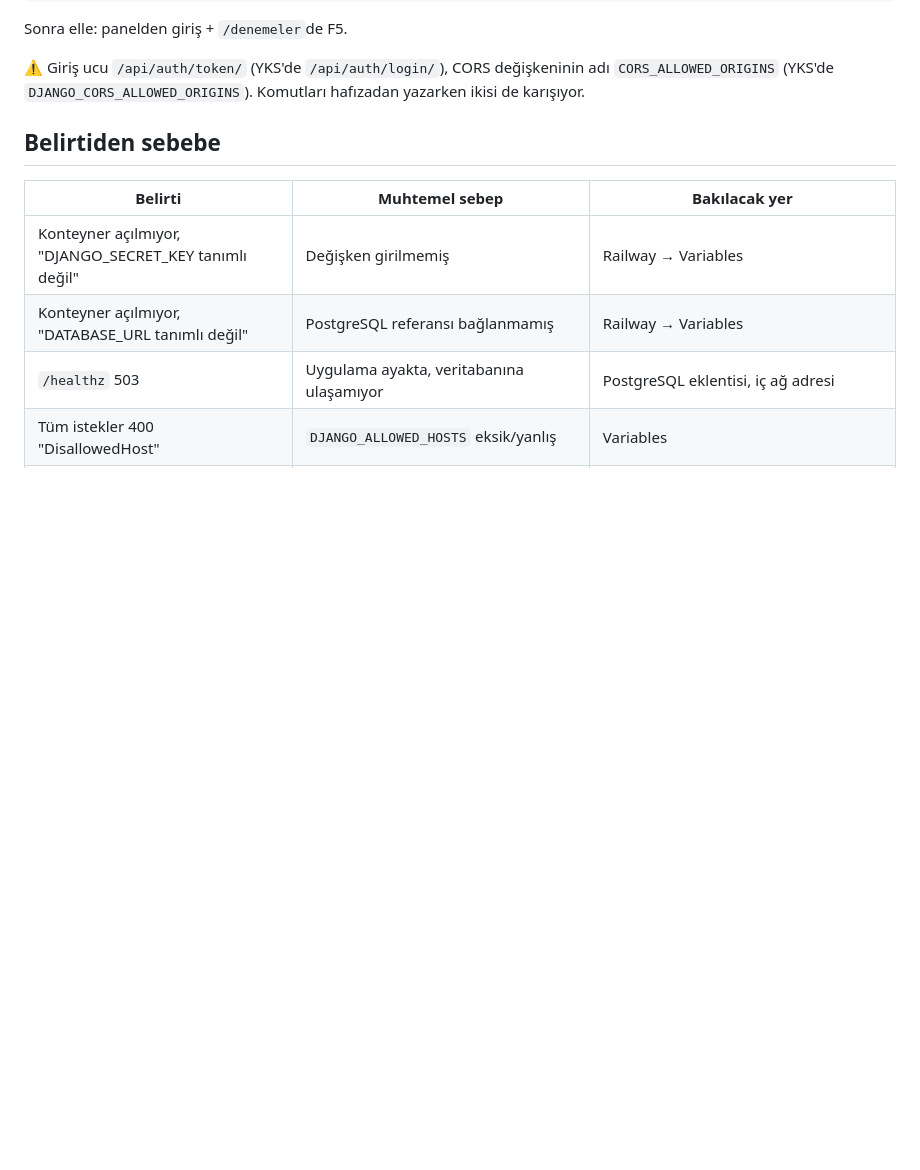
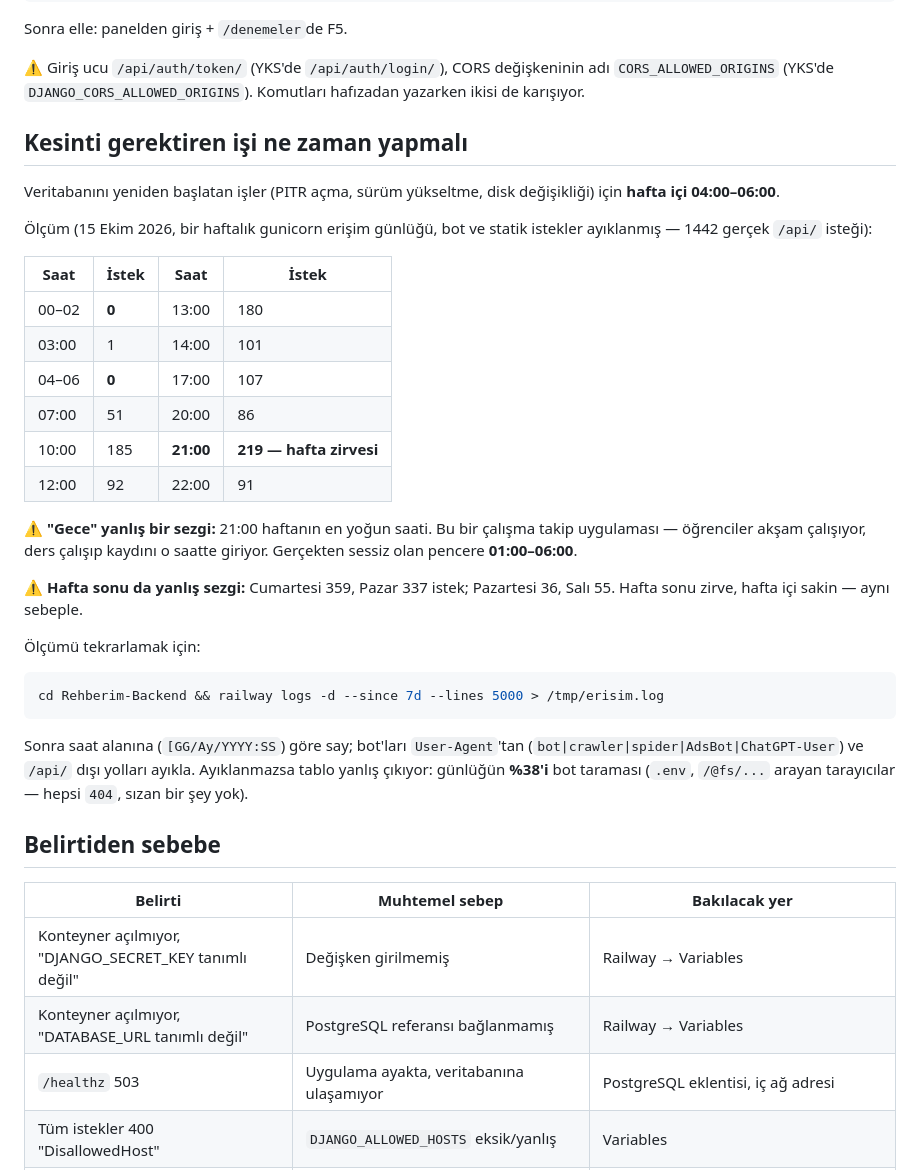
Before and after one commit to ToprakYildizeli/Rehberim-Deployment, a Markdown page: docs/runbook.md, the part around the change. Drawn GitHub-style; blank space fills up the shorter version.

Commit message:
Kesinti penceresini ölçüp runbook'a yaz
PITR'ı açmak canlı veritabanını yeniden başlatıyor ve "gece yaparız" demek
sezgiye güvenmek olurdu. Bir haftalık erişim günlüğü sayıldı: 21:00 haftanın
en yoğun saati (219 istek), hafta sonu hafta içinden beş kat yoğun. Bu bir
çalışma takip uygulaması — öğrenciler akşam ve hafta sonu çalışıyor.

Gerçekten sessiz pencere hafta içi 01:00–06:00; 04:00–06:00 arasında bir
haftada tek istek yok. Ölçümün nasıl tekrarlanacağı da yazılı: günlüğün
%38'i bot taraması, ayıklanmazsa tablo yanlış çıkıyor.

````diff
--- a/docs/runbook.md
+++ b/docs/runbook.md
@@ -50,6 +50,41 @@ Sonra elle: panelden giriş + `/denemeler`de F5.
 ⚠️ Giriş ucu `/api/auth/token/` (YKS'de `/api/auth/login/`), CORS değişkeninin
 adı `CORS_ALLOWED_ORIGINS` (YKS'de `DJANGO_CORS_ALLOWED_ORIGINS`). Komutları
 hafızadan yazarken ikisi de karışıyor.
+
+## Kesinti gerektiren işi ne zaman yapmalı
+
+Veritabanını yeniden başlatan işler (PITR açma, sürüm yükseltme, disk
+değişikliği) için **hafta içi 04:00–06:00**.
+
+Ölçüm (15 Ekim 2026, bir haftalık gunicorn erişim günlüğü, bot ve statik
+istekler ayıklanmış — 1442 gerçek `/api/` isteği):
+
+| Saat | İstek | Saat | İstek |
+|---|---|---|---|
+| 00–02 | **0** | 13:00 | 180 |
+| 03:00 | 1 | 14:00 | 101 |
+| 04–06 | **0** | 17:00 | 107 |
+| 07:00 | 51 | 20:00 | 86 |
+| 10:00 | 185 | **21:00** | **219 — hafta zirvesi** |
+| 12:00 | 92 | 22:00 | 91 |
+
+⚠️ **"Gece" yanlış bir sezgi:** 21:00 haftanın en yoğun saati. Bu bir çalışma
+takip uygulaması — öğrenciler akşam çalışıyor, ders çalışıp kaydını o saatte
+giriyor. Gerçekten sessiz olan pencere **01:00–06:00**.
+
+⚠️ **Hafta sonu da yanlış sezgi:** Cumartesi 359, Pazar 337 istek; Pazartesi
+36, Salı 55. Hafta sonu zirve, hafta içi sakin — aynı sebeple.
+
+Ölçümü tekrarlamak için:
+
+```bash
+cd Rehberim-Backend && railway logs -d --since 7d --lines 5000 > /tmp/erisim.log
+```
+
+Sonra saat alanına (`[GG/Ay/YYYY:SS`) göre say; bot'ları `User-Agent`'tan
+(`bot|crawler|spider|AdsBot|ChatGPT-User`) ve `/api/` dışı yolları ayıkla.
+Ayıklanmazsa tablo yanlış çıkıyor: günlüğün **%38'i** bot taraması
+(`.env`, `/@fs/...` arayan tarayıcılar — hepsi `404`, sızan bir şey yok).
 
 ## Belirtiden sebebe
 
````
